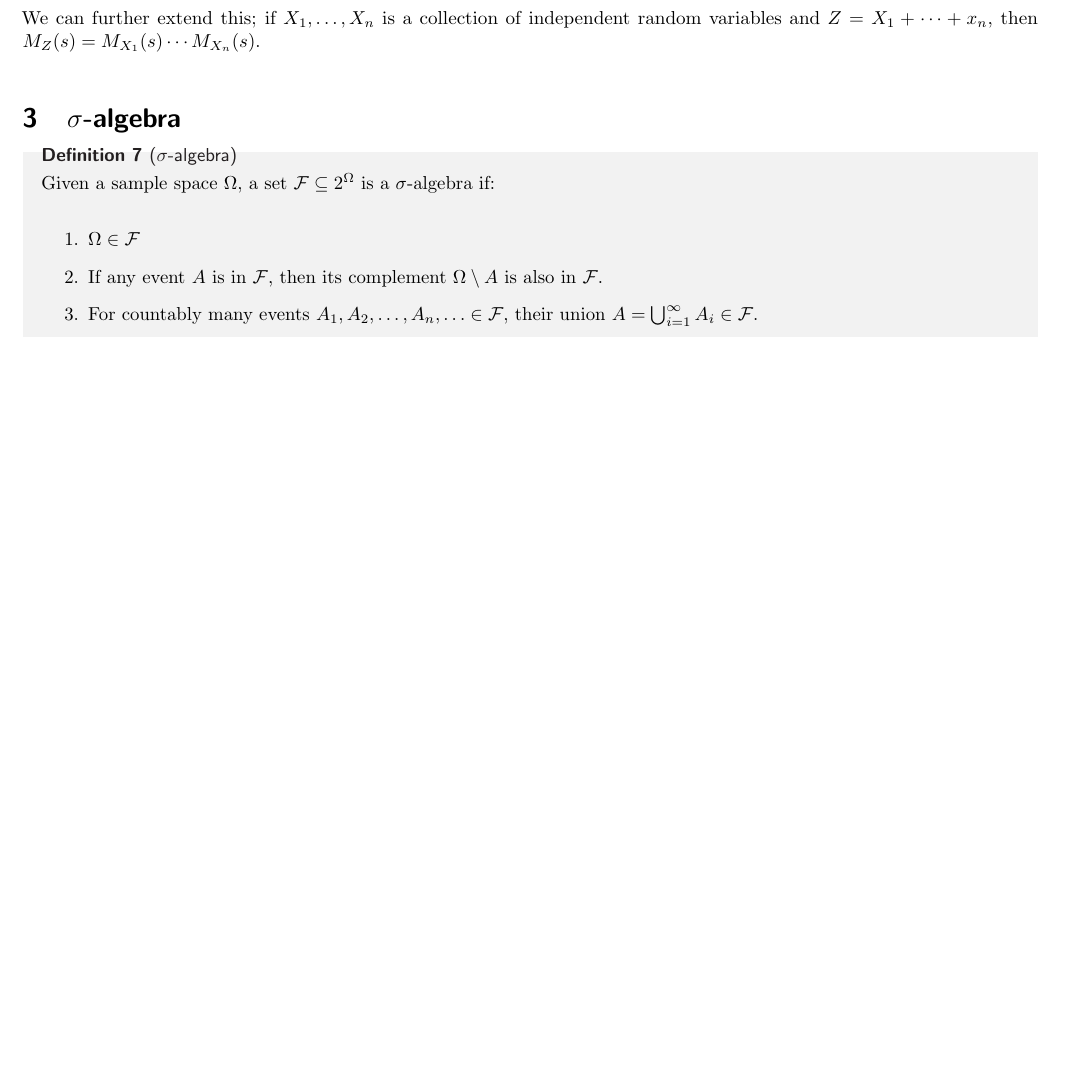
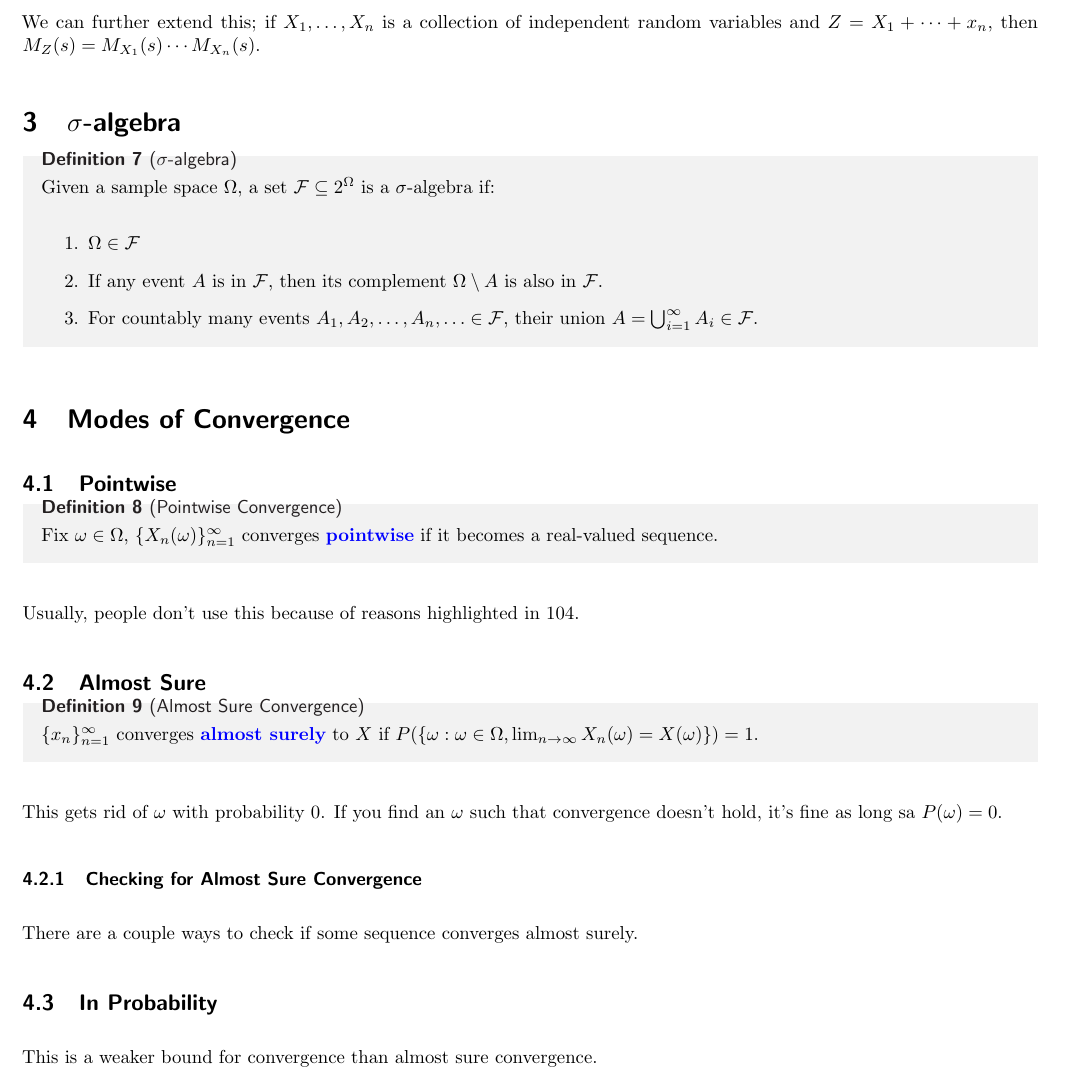
Before and after one commit to albertye1/notes, a LaTeX document (eecs126/main.tex): part of page 3 of 3, cut so that both start at the same text, the shorter picture padded with empty space. Compiled offline with pdfLaTeX; a LaTeX package or settings file that is missing is left out.

Commit message:
126 stuff

```diff
--- a/eecs126/main.tex
+++ b/eecs126/main.tex
@@ -100,4 +100,23 @@ We can further extend this; if $X_1, \ldots, X_n$ is a collection of independent
 		\item For countably many events $A_1, A_2, \ldots, A_n, \ldots \in \mathcal{F}$, their union $A = \bigcup_{i=1}^\infty A_i \in \mathcal{F}$.
 	\end{enumerate}
 \end{definition}
+
+\section{Modes of Convergence}
+\subsection{Pointwise}
+\begin{definition}[Pointwise Convergence]
+	Fix $\omega \in \Omega$, $\{X_n(\omega)\}_{n=1}^\infty$ converges \vocab{pointwise} if it becomes a real-valued sequence.
+\end{definition}
+
+Usually, people don't use this because of reasons highlighted in 104.
+\subsection{Almost Sure}
+\begin{definition}[Almost Sure Convergence]
+	$\{x_n\}_{n=1}^\infty$ converges \vocab{almost surely} to $X$ if $P(\{\omega : \omega \in \Omega, \lim_{n \to \infty} X_n(\omega) = X(\omega)\}) = 1$.
+\end{definition}
+
+This gets rid of $\omega$ with probability $0$. If you find an $\omega$ such that convergence doesn't hold, it's fine as long sa $P(\omega) = 0$.
+
+\subsubsection{Checking for Almost Sure Convergence}
+There are a couple ways to check if some sequence converges almost surely.
+\subsection{In Probability}
+This is a weaker bound for convergence than almost sure convergence.
 \end{document}
```
Also changed, not shown: eecs126/main.pdf, 1 other file.
